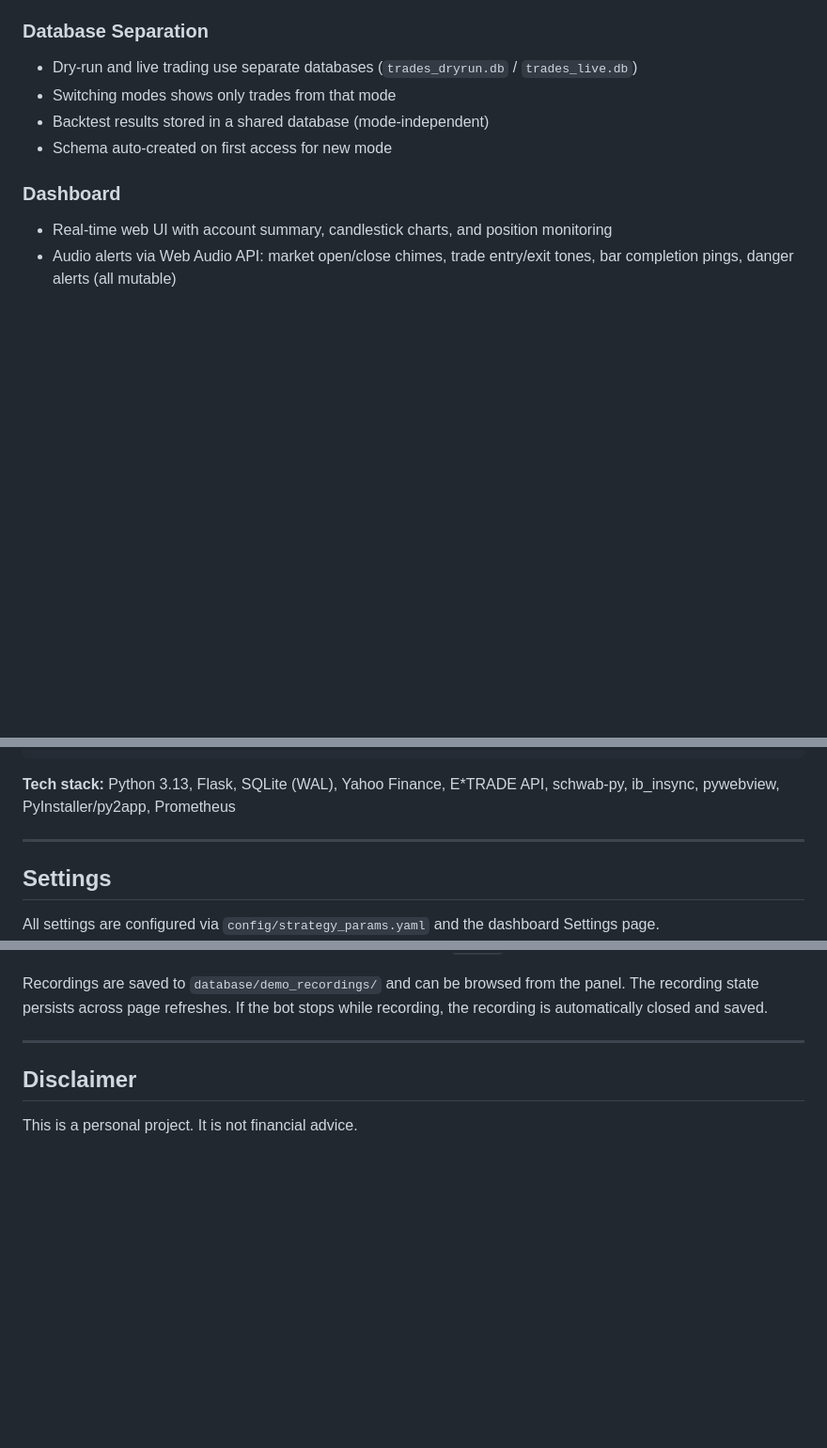
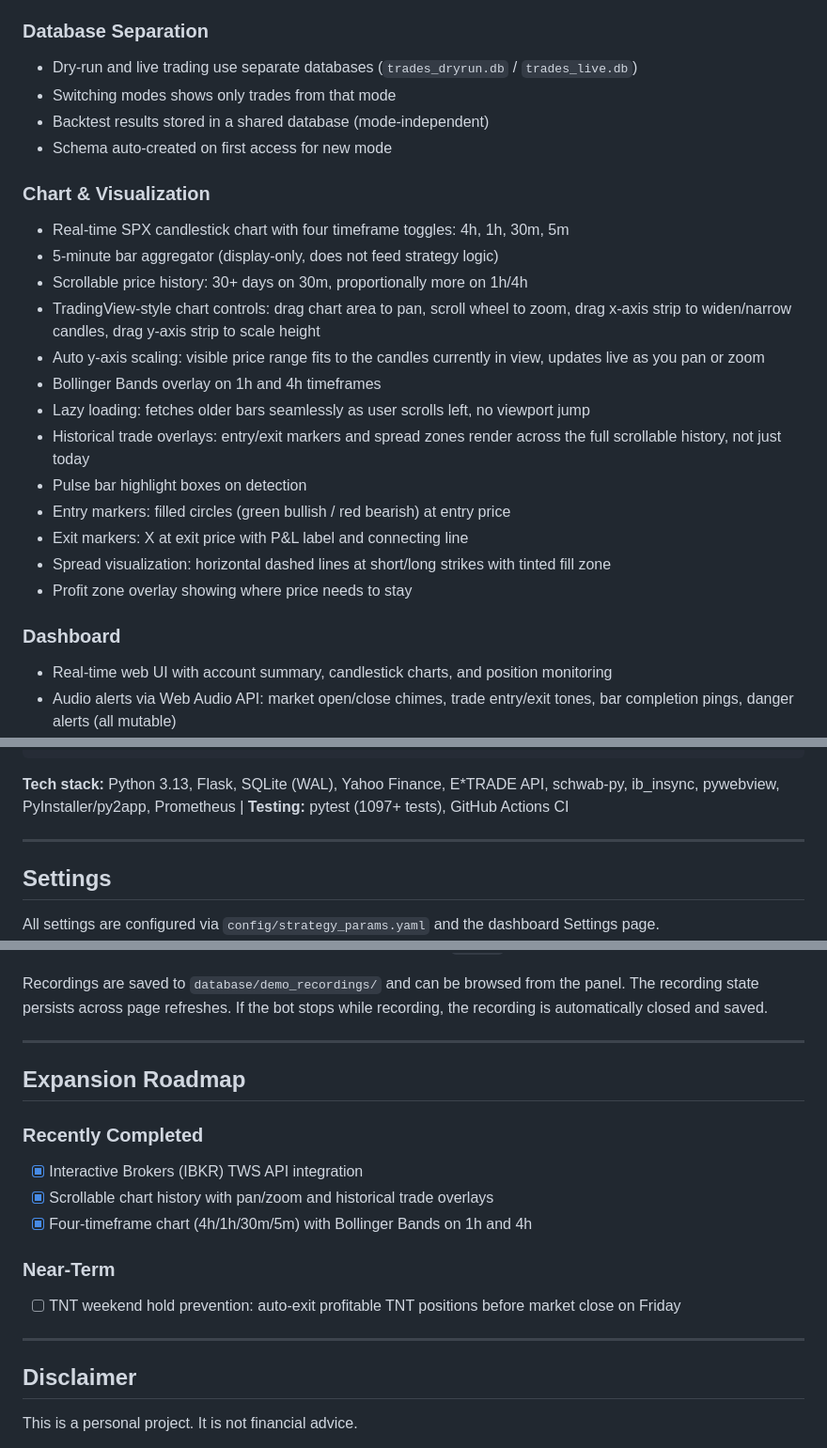
Before and after one commit to ccharafeddine/spx-income-trader, a Markdown page: README.md, 3 parts joined by grey strips. Shown at 94% size. GitHub-like rendering; blank space fills up the shorter version.

Commit message:
Update README: add chart/visualization section, expansion roadmap, update test count to 1097+
Co-Authored-By: Claude Opus 4.6 <noreply@anthropic.com>

````diff
--- a/README.md
+++ b/README.md
@@ -81,6 +81,21 @@ Uses the first 30-minute bar of the day to define the opening range. Strong sign
 - Switching modes shows only trades from that mode
 - Backtest results stored in a shared database (mode-independent)
 - Schema auto-created on first access for new mode
+
+### Chart & Visualization
+- Real-time SPX candlestick chart with four timeframe toggles: 4h, 1h, 30m, 5m
+- 5-minute bar aggregator (display-only, does not feed strategy logic)
+- Scrollable price history: 30+ days on 30m, proportionally more on 1h/4h
+- TradingView-style chart controls: drag chart area to pan, scroll wheel to zoom, drag x-axis strip to widen/narrow candles, drag y-axis strip to scale height
+- Auto y-axis scaling: visible price range fits to the candles currently in view, updates live as you pan or zoom
+- Bollinger Bands overlay on 1h and 4h timeframes
+- Lazy loading: fetches older bars seamlessly as user scrolls left, no viewport jump
+- Historical trade overlays: entry/exit markers and spread zones render across the full scrollable history, not just today
+- Pulse bar highlight boxes on detection
+- Entry markers: filled circles (green bullish / red bearish) at entry price
+- Exit markers: X at exit price with P&L label and connecting line
+- Spread visualization: horizontal dashed lines at short/long strikes with tinted fill zone
+- Profit zone overlay showing where price needs to stay
 
 ### Dashboard
 - Real-time web UI with account summary, candlestick charts, and position monitoring
@@ -273,7 +288,7 @@ Position Manager (P&L tracking, exit management, partial fill tracking, PDT-cond
     +---> Trade Reconciler (DB vs. broker fill comparison)
 ```
 
-**Tech stack:** Python 3.13, Flask, SQLite (WAL), Yahoo Finance, E\*TRADE API, schwab-py, ib_insync, pywebview, PyInstaller/py2app, Prometheus
+**Tech stack:** Python 3.13, Flask, SQLite (WAL), Yahoo Finance, E\*TRADE API, schwab-py, ib_insync, pywebview, PyInstaller/py2app, Prometheus | **Testing:** pytest (1097+ tests), GitHub Actions CI
 
 ---
 
@@ -590,6 +607,18 @@ Recordings are saved to `database/demo_recordings/` and can be browsed from the
 
 ---
 
+## Expansion Roadmap
+
+### Recently Completed
+- [x] Interactive Brokers (IBKR) TWS API integration
+- [x] Scrollable chart history with pan/zoom and historical trade overlays
+- [x] Four-timeframe chart (4h/1h/30m/5m) with Bollinger Bands on 1h and 4h
+
+### Near-Term
+- [ ] TNT weekend hold prevention: auto-exit profitable TNT positions before market close on Friday
+
+---
+
 ## Disclaimer
 
 This is a personal project. It is not financial advice.
````
Also changed, not shown: other parts of README.md (+3 -1 lines).
